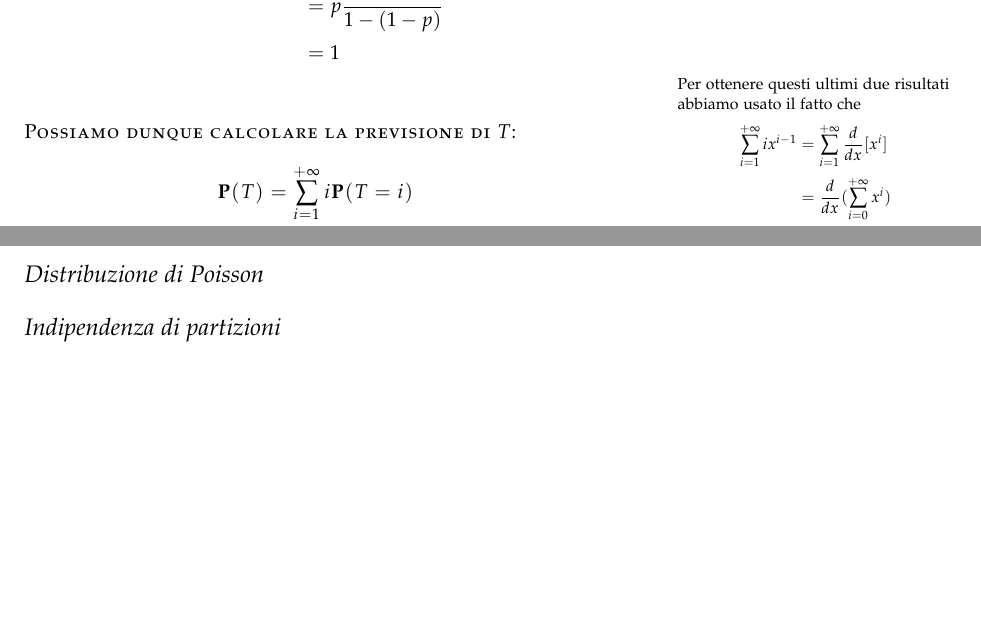
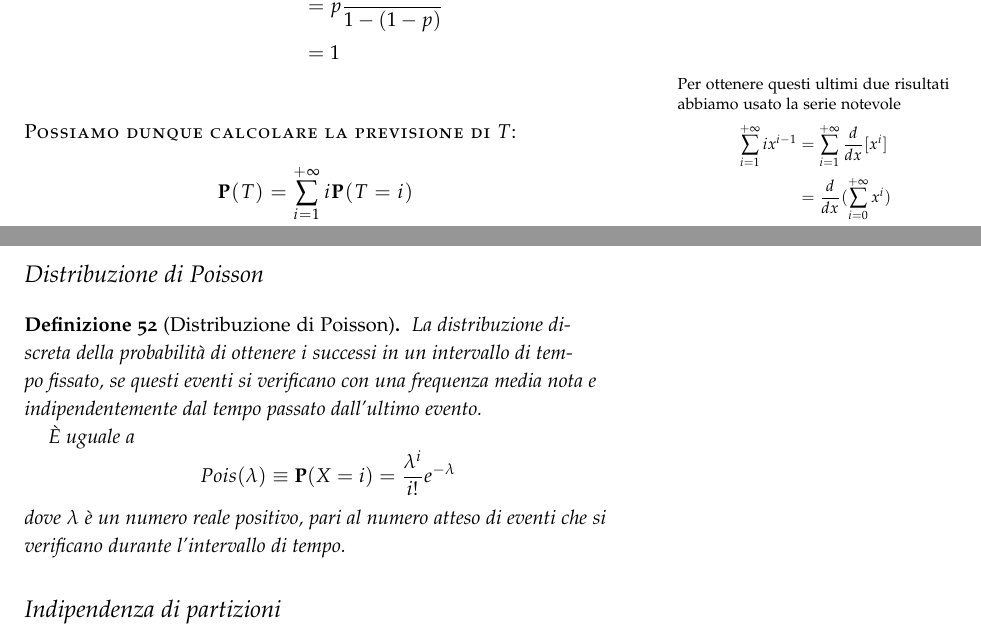
Before and after one commit to crmne/appunti-cps, a LaTeX book (appunti.tex, which reads distribuzioni_discrete.tex): two parts of pages 27 and 28 of 28, joined at a grey line, cut so that both start at the same text, the shorter picture padded with empty space. Compiled offline with pdfLaTeX.

Commit message:
Definizione di distribuzione di Poisson

```diff
--- a/distribuzioni_discrete.tex
+++ b/distribuzioni_discrete.tex
@@ -218,7 +218,7 @@ Utilizzando la somma della serie geometrica, si verifica che
 \end{align*}
 
 % DOUBT come si chiama questo teorema?
-\marginnote{Per ottenere questi ultimi due risultati abbiamo usato il fatto che
+\marginnote{Per ottenere questi ultimi due risultati abbiamo usato la serie notevole
 \begin{align*}
   \sum_{i=1}^{+ \infty} i x^{i-1} &= \sum_{i=1}^{+ \infty} \frac{d}{dx}[x^i] \\
   &= \frac{d}{dx} (\sum_{i=0}^{+ \infty} x^i) \\
@@ -251,6 +251,17 @@ Utilizzando la somma della serie geometrica, si verifica che
   \caption{Distribuzione di Poisson}
 \end{figure*}
 
+\begin{definition}[Distribuzione di Poisson]
+  \label{def:distribuzione_di_poisson}
+  La distribuzione discreta della probabilità di ottenere \( i \) successi in un intervallo di tempo fissato,
+  se questi eventi si verificano con una frequenza media nota e indipendentemente dal tempo passato dall'ultimo evento.
+
+  È uguale a
+  \[
+    Pois(\lambda) \equiv \pr(X = i) = \frac{\lambda^i}{i!} e^{- \lambda}
+  \]
+  dove \( \lambda \) è un numero reale positivo, pari al numero atteso di eventi che si verificano durante l'intervallo di tempo.
+\end{definition}
 % section distribuzione_di_poisson (end)
 
 \section{Indipendenza di partizioni} % (fold)
```
Also changed, not shown: 1 other file.
